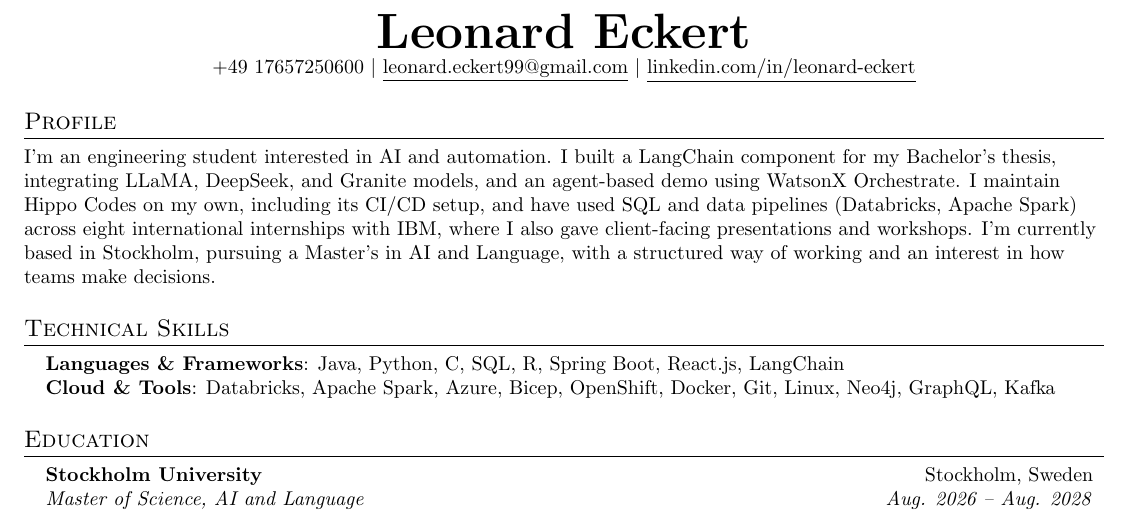
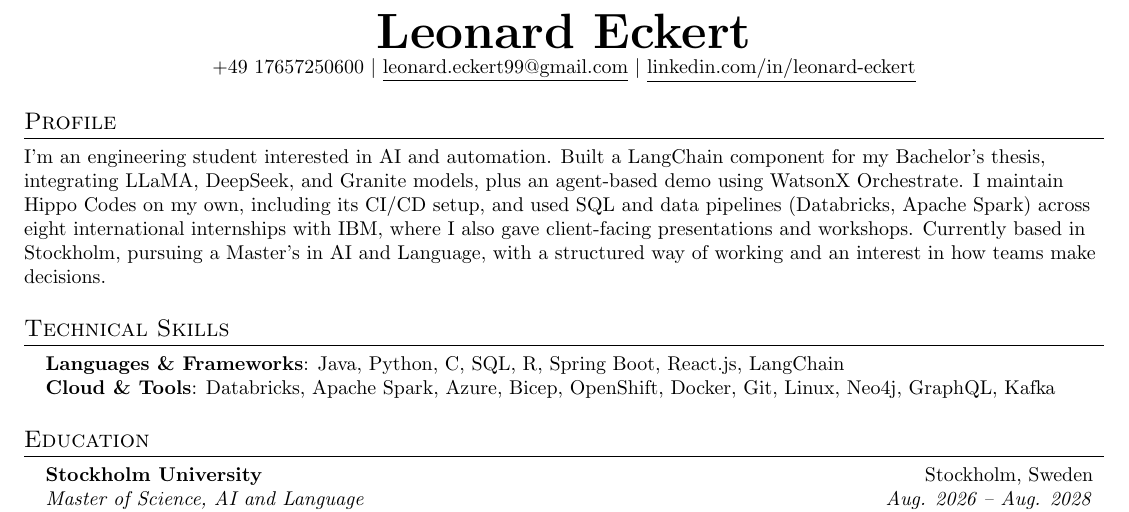
Before and after one commit to LeoEckert/CV, a LaTeX CV (resume.tex): part of page 1 of 2, cut so that both start at the same text. Compiled offline with pdfLaTeX.

Commit message:
Vary sentence openings in Profile, not every sentence starting with I
Co-Authored-By: Claude Sonnet 5 <noreply@anthropic.com>
Claude-Session: https://claude.ai/code/session_01CjXxqpSoWLAz893sCxwXdA

```diff
--- a/resume.tex
+++ b/resume.tex
@@ -118,7 +118,7 @@
 
 %-----------PROFILE-----------
 \section{Profile}
-    \small{I'm an engineering student interested in AI and automation. I built a LangChain component for my Bachelor's thesis, integrating LLaMA, DeepSeek, and Granite models, and an agent-based demo using WatsonX Orchestrate. I maintain Hippo Codes on my own, including its CI/CD setup, and have used SQL and data pipelines (Databricks, Apache Spark) across eight international internships with IBM, where I also gave client-facing presentations and workshops. I'm currently based in Stockholm, pursuing a Master's in AI and Language, with a structured way of working and an interest in how teams make decisions.}
+    \small{I'm an engineering student interested in AI and automation. Built a LangChain component for my Bachelor's thesis, integrating LLaMA, DeepSeek, and Granite models, plus an agent-based demo using WatsonX Orchestrate. I maintain Hippo Codes on my own, including its CI/CD setup, and used SQL and data pipelines (Databricks, Apache Spark) across eight international internships with IBM, where I also gave client-facing presentations and workshops. Currently based in Stockholm, pursuing a Master's in AI and Language, with a structured way of working and an interest in how teams make decisions.}
 
 
 %-----------TECHNICAL SKILLS-----------
```
Also changed, not shown: resume.pdf.
